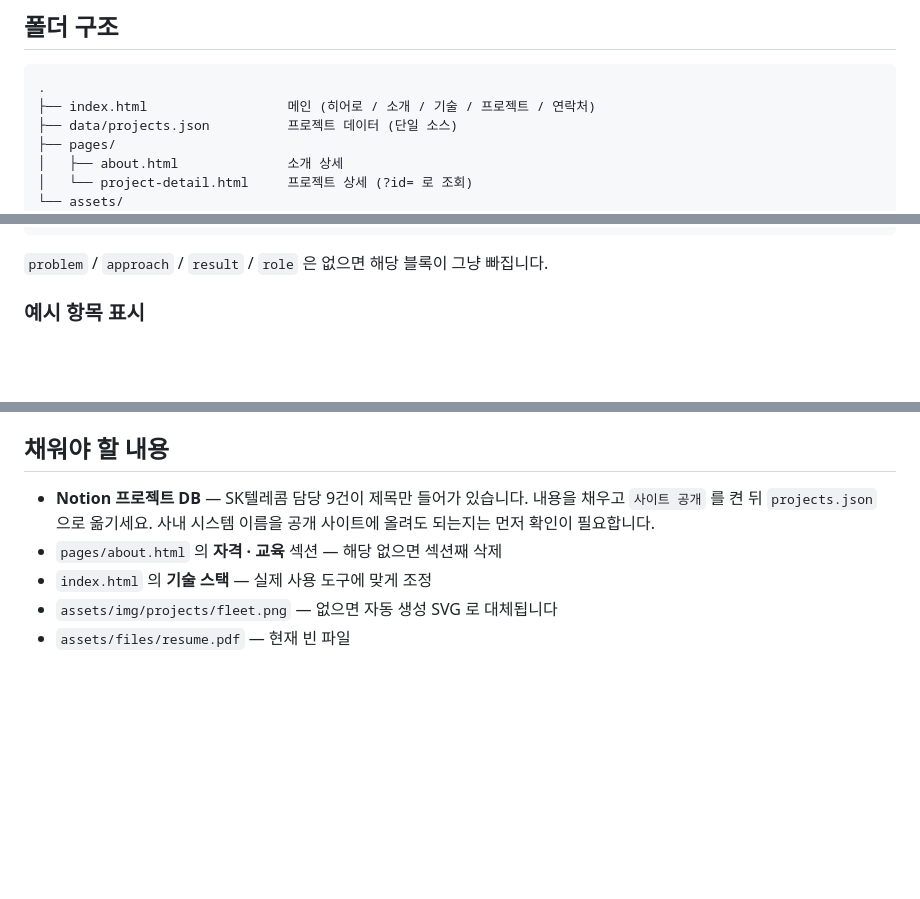
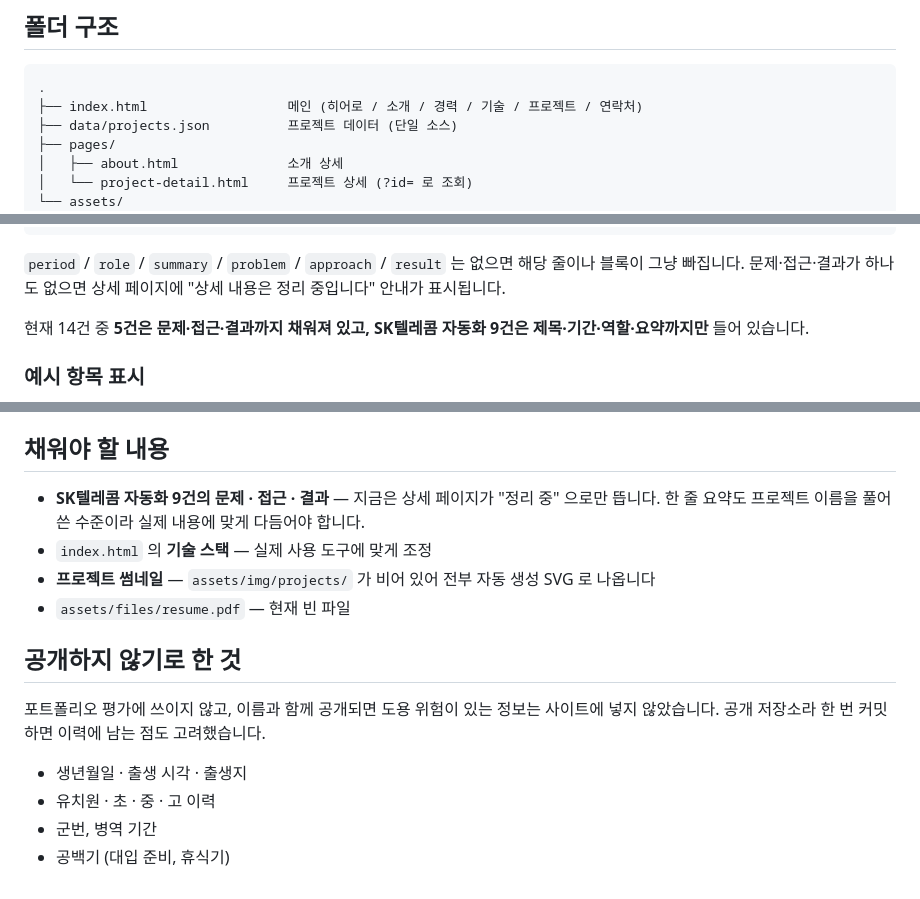
Before and after one commit to MAQPIE52/MAQPIE_Portfolio, a Markdown page: README.md, 3 parts joined by grey strips. Drawn GitHub-style; blank space fills up the shorter version.

Commit message:
docs: README 를 현재 사이트 상태에 맞게 갱신
- 프로젝트 14건 구성(상세 5건 / 제목·요약만 9건)과 선택 필드 동작 정리
- 남은 작업 목록을 실제 상태에 맞게 교체
- 포트폴리오에 넣지 않기로 한 개인정보와 그 이유를 명시

Co-Authored-By: Claude Opus 5 <noreply@anthropic.com>
Claude-Session: https://claude.ai/code/session_013xcMqW3BiLnnrE1qea3qUH

````diff
--- a/README.md
+++ b/README.md
@@ -36,7 +36,7 @@ Notion DB 속성과 `projects.json` 필드는 다음과 같이 대응합니다.
 
 ```
 .
-├── index.html                  메인 (히어로 / 소개 / 기술 / 프로젝트 / 연락처)
+├── index.html                  메인 (히어로 / 소개 / 경력 / 기술 / 프로젝트 / 연락처)
 ├── data/projects.json          프로젝트 데이터 (단일 소스)
 ├── pages/
 │   ├── about.html              소개 상세
@@ -76,7 +76,10 @@ Notion DB 속성과 `projects.json` 필드는 다음과 같이 대응합니다.
 }
 ```
 
-`problem` / `approach` / `result` / `role` 은 없으면 해당 블록이 그냥 빠집니다.
+`period` / `role` / `summary` / `problem` / `approach` / `result` 는 없으면 해당 줄이나 블록이 그냥 빠집니다.
+문제·접근·결과가 하나도 없으면 상세 페이지에 "상세 내용은 정리 중입니다" 안내가 표시됩니다.
+
+현재 14건 중 **5건은 문제·접근·결과까지 채워져 있고, SK텔레콤 자동화 9건은 제목·기간·역할·요약까지만** 들어 있습니다.
 
 ### 예시 항목 표시
 
@@ -106,10 +109,18 @@ VS Code 를 쓴다면 Live Server 확장으로 열어도 됩니다.
 
 ## 채워야 할 내용
 
-- **Notion 프로젝트 DB** — SK텔레콤 담당 9건이 제목만 들어가 있습니다.
-  내용을 채우고 `사이트 공개` 를 켠 뒤 `projects.json` 으로 옮기세요.
-  사내 시스템 이름을 공개 사이트에 올려도 되는지는 먼저 확인이 필요합니다.
-- `pages/about.html` 의 **자격 · 교육** 섹션 — 해당 없으면 섹션째 삭제
+- **SK텔레콤 자동화 9건의 문제 · 접근 · 결과** — 지금은 상세 페이지가 "정리 중" 으로만
+  뜹니다. 한 줄 요약도 프로젝트 이름을 풀어쓴 수준이라 실제 내용에 맞게 다듬어야 합니다.
 - `index.html` 의 **기술 스택** — 실제 사용 도구에 맞게 조정
-- `assets/img/projects/fleet.png` — 없으면 자동 생성 SVG 로 대체됩니다
+- **프로젝트 썸네일** — `assets/img/projects/` 가 비어 있어 전부 자동 생성 SVG 로 나옵니다
 - `assets/files/resume.pdf` — 현재 빈 파일
+
+## 공개하지 않기로 한 것
+
+포트폴리오 평가에 쓰이지 않고, 이름과 함께 공개되면 도용 위험이 있는 정보는
+사이트에 넣지 않았습니다. 공개 저장소라 한 번 커밋하면 이력에 남는 점도 고려했습니다.
+
+- 생년월일 · 출생 시각 · 출생지
+- 유치원 · 초 · 중 · 고 이력
+- 군번, 병역 기간
+- 공백기 (대입 준비, 휴식기)
````
